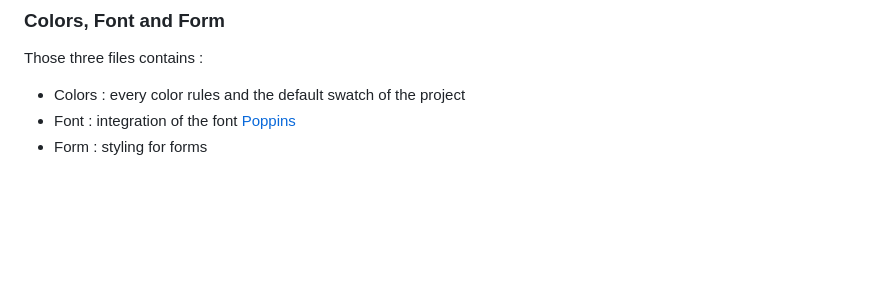
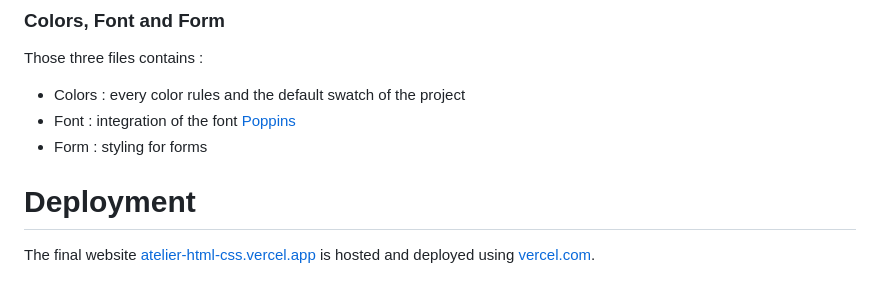
Before and after one commit to TheRealPikevchu/Atelier-HTML-CSS, a Markdown page: README.md, the part around the change. Drawn GitHub-style; blank space fills up the shorter version.

Commit message:
adding deployment to readme

```diff
--- a/README.md
+++ b/README.md
@@ -86,3 +86,6 @@ Those three files contains :
 - Colors : every color rules and the default swatch of the project
 - Font : integration of the font [Poppins](https://fonts.google.com/specimen/Poppins)
 - Form : styling for forms
+
+# Deployment
+The final website [atelier-html-css.vercel.app](https://atelier-html-css.vercel.app/) is hosted and deployed using [vercel.com](https://vercel.com/).
```
